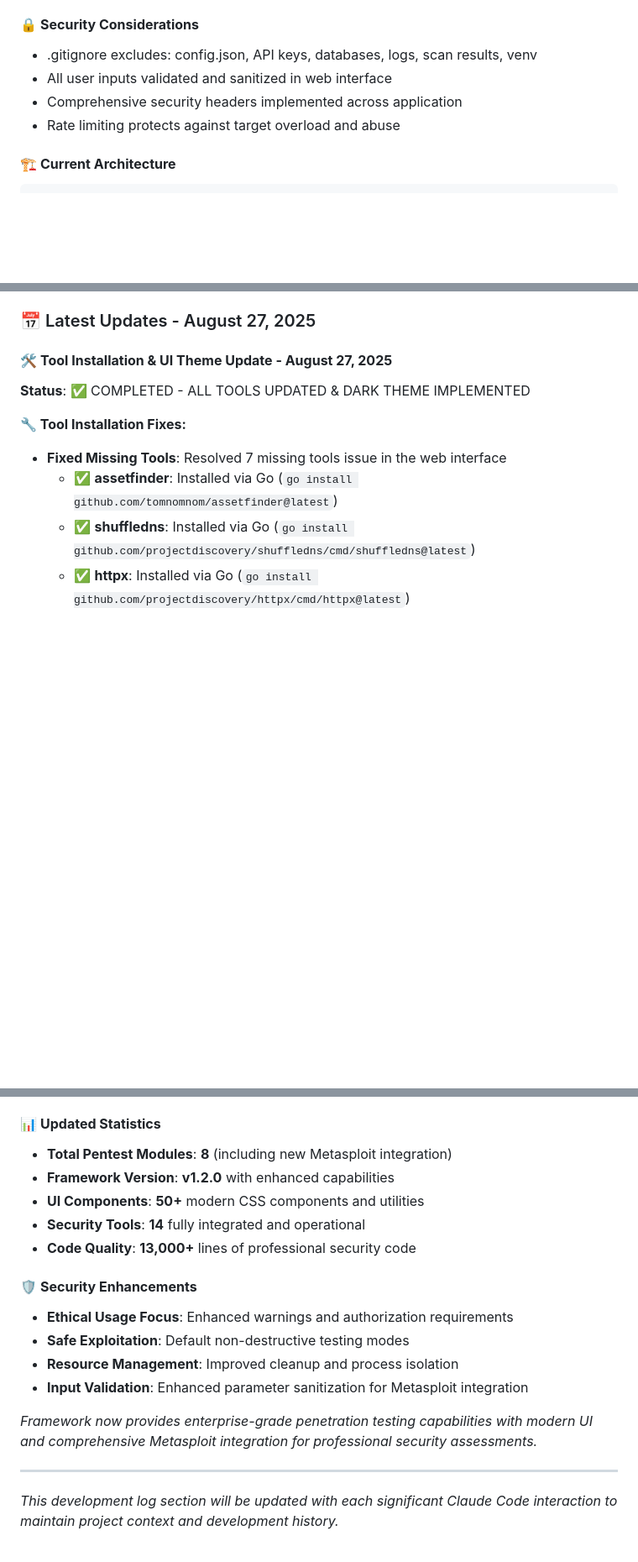
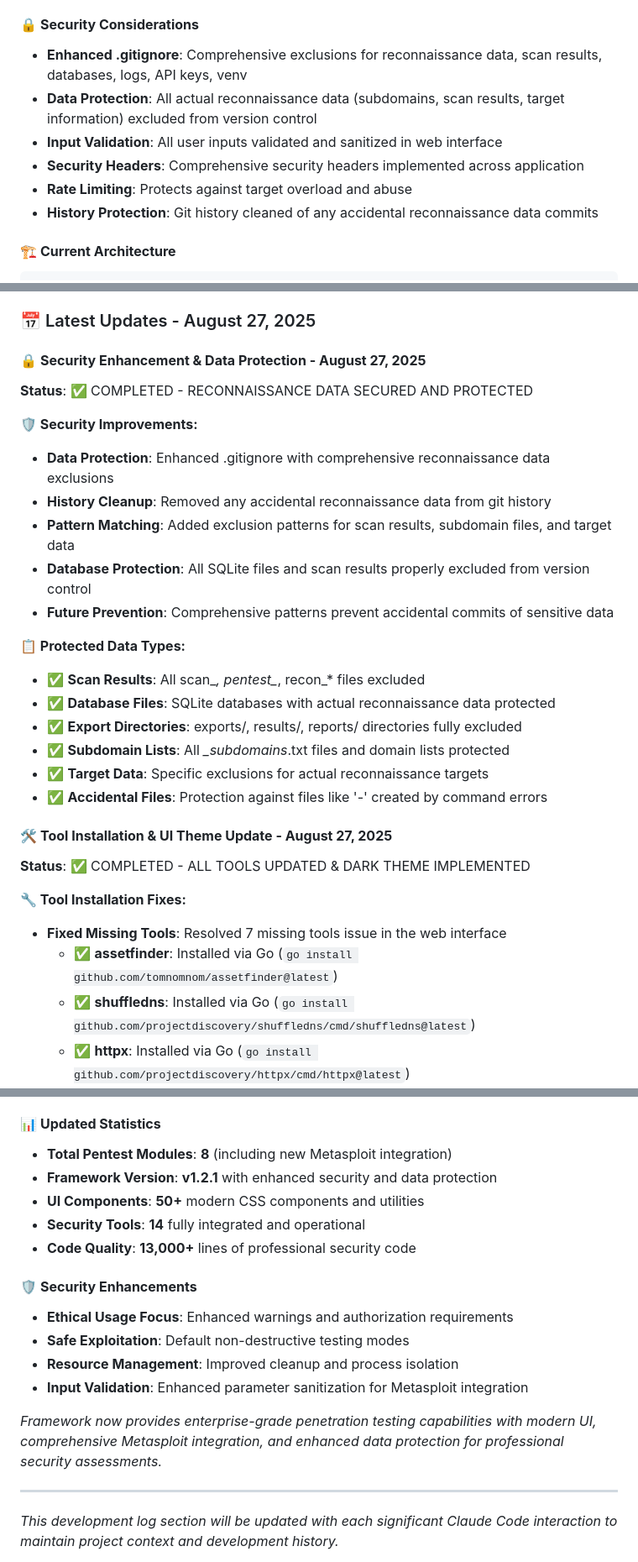
Before and after one commit to SoloDoloTheSWag/reconforge, a Markdown page: README.md, 3 parts joined by grey strips. Shown at 84% size. GitHub-like rendering; blank space fills up the shorter version.

````diff
--- a/README.md
+++ b/README.md
@@ -822,10 +822,12 @@ gh release list --repo SoloDoloTheSWag/reconforge
 - Maintain security best practices and never commit sensitive data
 
 #### 🔒 **Security Considerations**
-- .gitignore excludes: config.json, API keys, databases, logs, scan results, venv
-- All user inputs validated and sanitized in web interface
-- Comprehensive security headers implemented across application
-- Rate limiting protects against target overload and abuse
+- **Enhanced .gitignore**: Comprehensive exclusions for reconnaissance data, scan results, databases, logs, API keys, venv
+- **Data Protection**: All actual reconnaissance data (subdomains, scan results, target information) excluded from version control
+- **Input Validation**: All user inputs validated and sanitized in web interface
+- **Security Headers**: Comprehensive security headers implemented across application
+- **Rate Limiting**: Protects against target overload and abuse
+- **History Protection**: Git history cleaned of any accidental reconnaissance data commits
 
 #### 🏗️ **Current Architecture**
 ```
@@ -846,6 +848,24 @@ Key Components:
 - Potential features: user auth, API quotas, scheduled scans, cloud deployment
 
 ### 📅 Latest Updates - August 27, 2025
+
+#### 🔒 **Security Enhancement & Data Protection - August 27, 2025**
+**Status**: ✅ COMPLETED - RECONNAISSANCE DATA SECURED AND PROTECTED
+
+**🛡️ Security Improvements:**
+- **Data Protection**: Enhanced .gitignore with comprehensive reconnaissance data exclusions
+- **History Cleanup**: Removed any accidental reconnaissance data from git history
+- **Pattern Matching**: Added exclusion patterns for scan results, subdomain files, and target data
+- **Database Protection**: All SQLite files and scan results properly excluded from version control
+- **Future Prevention**: Comprehensive patterns prevent accidental commits of sensitive data
+
+**📋 Protected Data Types:**
+- ✅ **Scan Results**: All scan_*, pentest_*, recon_* files excluded
+- ✅ **Database Files**: SQLite databases with actual reconnaissance data protected
+- ✅ **Export Directories**: exports/, results/, reports/ directories fully excluded
+- ✅ **Subdomain Lists**: All *_subdomains*.txt files and domain lists protected
+- ✅ **Target Data**: Specific exclusions for actual reconnaissance targets
+- ✅ **Accidental Files**: Protection against files like '-' created by command errors
 
 #### 🛠️ **Tool Installation & UI Theme Update - August 27, 2025**
 **Status**: ✅ COMPLETED - ALL TOOLS UPDATED & DARK THEME IMPLEMENTED
@@ -1054,7 +1074,7 @@ Key Components:
 
 #### 📊 **Updated Statistics**
 - **Total Pentest Modules**: **8** (including new Metasploit integration)
-- **Framework Version**: **v1.2.0** with enhanced capabilities
+- **Framework Version**: **v1.2.1** with enhanced security and data protection
 - **UI Components**: **50+** modern CSS components and utilities
 - **Security Tools**: **14** fully integrated and operational
 - **Code Quality**: **13,000+** lines of professional security code
@@ -1065,7 +1085,7 @@ Key Components:
 - **Resource Management**: Improved cleanup and process isolation
 - **Input Validation**: Enhanced parameter sanitization for Metasploit integration
 
-*Framework now provides enterprise-grade penetration testing capabilities with modern UI and comprehensive Metasploit integration for professional security assessments.*
+*Framework now provides enterprise-grade penetration testing capabilities with modern UI, comprehensive Metasploit integration, and enhanced data protection for professional security assessments.*
 
 ---
 
````
Also changed, not shown: other parts of README.md (+2 -2 lines), CHANGELOG.md (+23 -0 lines).
